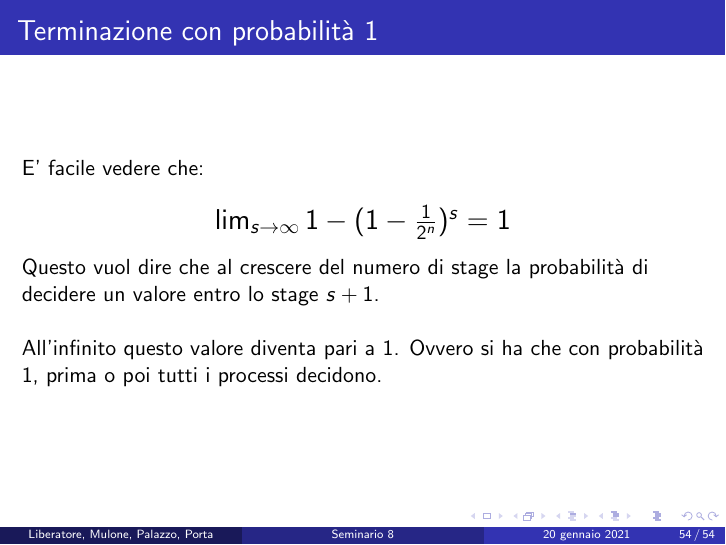
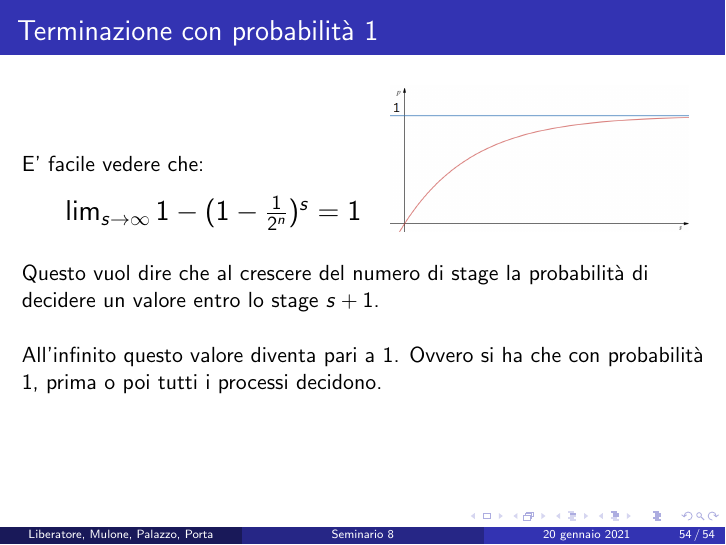
Before and after one commit to stefa168/seminario_mcad, LaTeX slides (src/main.tex): page 69 of 70. Compiled offline with pdfLaTeX.

Commit message:
Added funzione_p_piccola.png

```diff
--- a/src/main.tex
+++ b/src/main.tex
@@ -655,11 +655,19 @@
 \end{frame}
 
 \begin{frame}{Terminazione con probabilità 1}
+    \begin{textblock*}{\textwidth}(35mm, 12mm)
+        \begin{figure}
+            \centering
+            \includegraphics[scale = 0.25]{funzione_p_piccola.png}
+        \end{figure}
+    \end{textblock*}
     E' facile vedere che:
-    \begin{center}
+    \begin{quote}
+        \vspace{0.3cm}
         \Large
         $\lim_{s\to\infty} 1 - (1 - \frac{1}{2^n})^s = 1$
-    \end{center}
+        \vspace{0.3cm}
+    \end{quote}
     Questo vuol dire che al crescere del numero di stage la probabilità di decidere un valore entro lo stage $s+1$. \newline \newline
     All'infinito questo valore diventa pari a 1. Ovvero si ha che con probabilità 1, prima o poi tutti i processi decidono.
 \end{frame}
```
Also changed, not shown: src/funzione_p_piccola.png (added).
